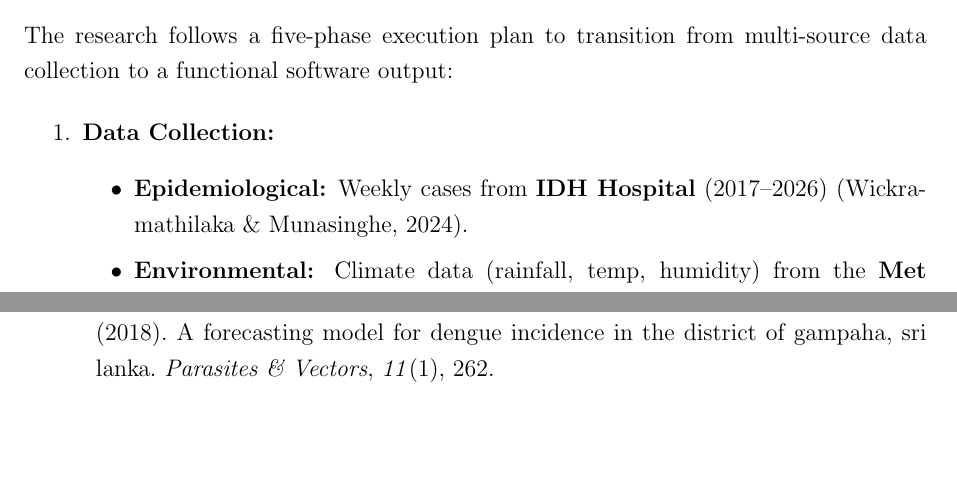
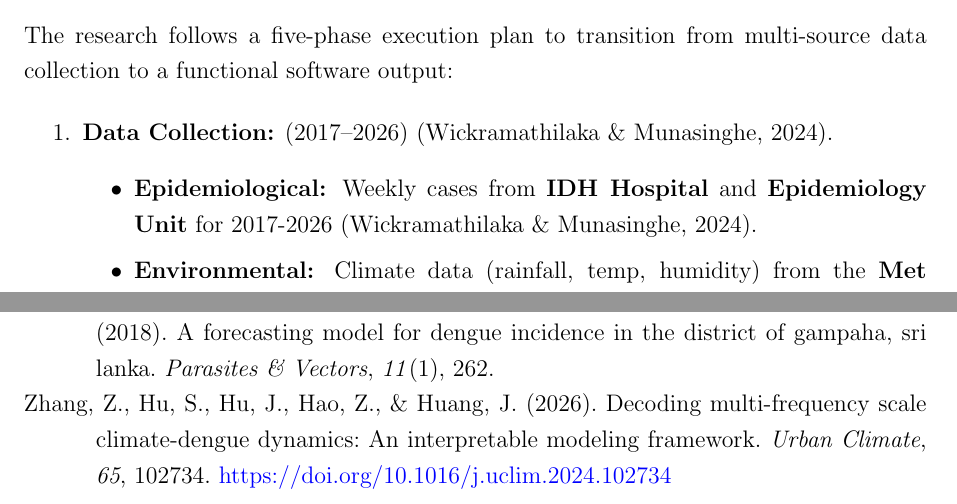
Before and after one commit to KavinduAmalka/District-Level-Dengue-Outbreak-Early-Warning-System-for-Sri-Lanka, a LaTeX document (research_proposal.tex): two parts of pages 5 and 7 of 7, joined at a grey line, cut so that both start at the same text, the shorter picture padded with empty space. Compiled offline with pdfLaTeX.

Commit message:
Fix
Co-authored-by: Copilot <copilot@github.com>

```diff
--- a/research_proposal.tex
+++ b/research_proposal.tex
@@ -129,9 +129,9 @@ This study employs a \textbf{Quantitative Modeling} and \textbf{System Developme
 The research follows a five-phase execution plan to transition from multi-source data collection to a functional software output:
 
 \begin{enumerate}
-    \item \textbf{Data Collection:}
+    \item \textbf{Data Collection:} (2017--2026) \parencite{wickramathilaka2024}.
     \begin{itemize}
-        \item \textbf{Epidemiological:} Weekly cases from \textbf{IDH Hospital} (2017--2026) \parencite{wickramathilaka2024}.
+        \item \textbf{Epidemiological:} Weekly cases from \textbf{IDH Hospital} and \textbf{Epidemiology Unit} for 2017-2026 \parencite{wickramathilaka2024}.
         \item \textbf{Environmental:} Climate data (rainfall, temp, humidity) from the \textbf{Met Dept} \parencite{withanage2018}.
         \item \textbf{Mobility \& Larval:} Commuter flow from hubs (\textbf{Makumbura, Kadawatha, Fort}) and PHI larval indices \parencite{karasinghe2024}.
     \end{itemize}
```
Also changed, not shown: research_proposal.bbl, research_proposal.tex (4 more changed lines), 2 other files.
